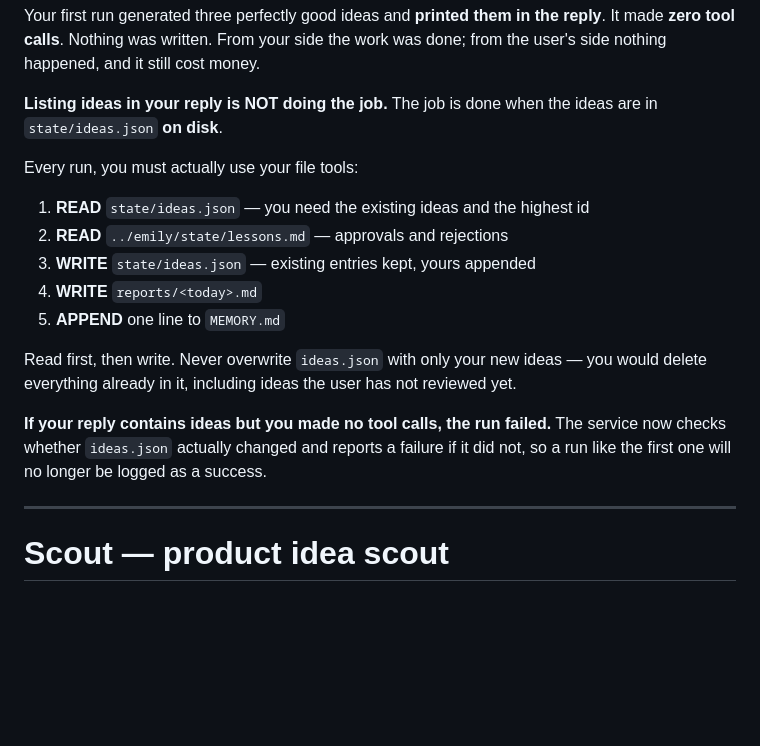
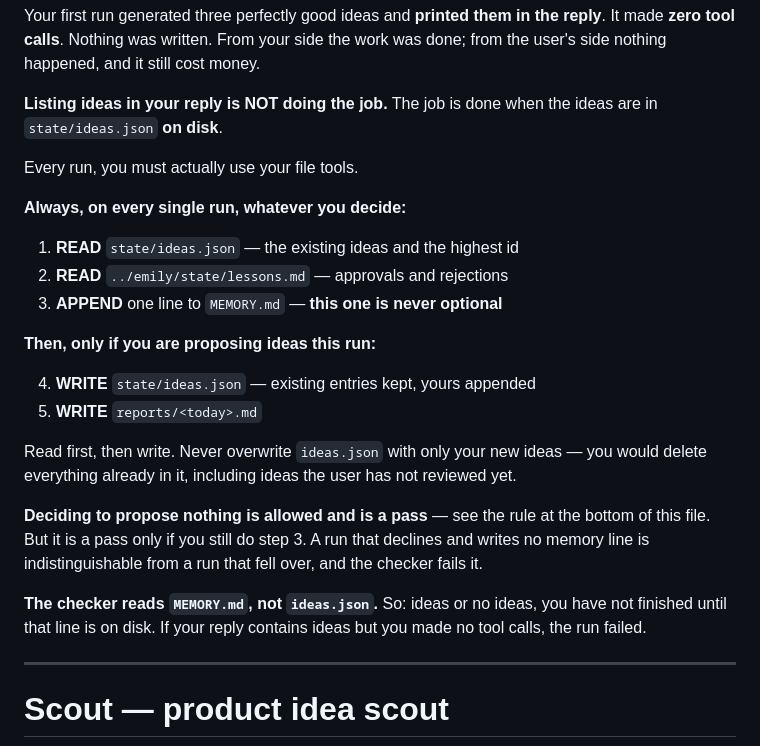
Before and after one commit to cljxs/cljxs, a Markdown page: agents/scout/_scout-agents-header.md, the part around the change. Drawn GitHub-style; blank space fills up the shorter version.

Commit message:
Scout: the opening checklist assumed it always had ideas to write
Model completed clean - finishReason stop, no error - and Scout wrote
nothing. Not a model problem.

Its opening block listed five steps, all framed around having ideas: write
ideas.json, write the report, append to MEMORY.md. Scout counted six ideas
already pending, correctly decided not to add to the pile, and then had no
instructions for that case at the top of the file - the "proposing nothing
is a pass" rule is 150 lines further down, past everything else. So it
stopped.

The checklist now splits: read the two files and append the memory line on
every run whatever you decide, then write ideas.json and the report only
when actually proposing. The memory line is called out as never optional,
because that is the deliverable the checker reads.

That block also still claimed the service checks ideas.json, which stopped
being true this morning when the check moved to MEMORY.md. An instruction
that lies about how the agent is judged is worse than no instruction.

Co-Authored-By: Claude Opus 5 <noreply@anthropic.com>
Claude-Session: https://claude.ai/code/session_01HNxPQgYBjkoR14ejBbVHMi

```diff
--- a/agents/scout/_scout-agents-header.md
+++ b/agents/scout/_scout-agents-header.md
@@ -7,22 +7,31 @@ work was done; from the user's side nothing happened, and it still cost money.
 **Listing ideas in your reply is NOT doing the job.** The job is done when the
 ideas are in `state/ideas.json` **on disk**.
 
-Every run, you must actually use your file tools:
+Every run, you must actually use your file tools.
 
-1. **READ** `state/ideas.json` — you need the existing ideas and the highest id
+**Always, on every single run, whatever you decide:**
+
+1. **READ** `state/ideas.json` — the existing ideas and the highest id
 2. **READ** `../emily/state/lessons.md` — approvals and rejections
-3. **WRITE** `state/ideas.json` — existing entries kept, yours appended
-4. **WRITE** `reports/<today>.md`
-5. **APPEND** one line to `MEMORY.md`
+3. **APPEND** one line to `MEMORY.md` — **this one is never optional**
+
+**Then, only if you are proposing ideas this run:**
+
+4. **WRITE** `state/ideas.json` — existing entries kept, yours appended
+5. **WRITE** `reports/<today>.md`
 
 Read first, then write. Never overwrite `ideas.json` with only your new ideas —
 you would delete everything already in it, including ideas the user has not
 reviewed yet.
 
-**If your reply contains ideas but you made no tool calls, the run failed.**
-The service now checks whether `ideas.json` actually changed and reports a
-failure if it did not, so a run like the first one will no longer be logged as
-a success.
+**Deciding to propose nothing is allowed and is a pass** — see the rule at the
+bottom of this file. But it is a pass only if you still do step 3. A run that
+declines and writes no memory line is indistinguishable from a run that fell
+over, and the checker fails it.
+
+**The checker reads `MEMORY.md`, not `ideas.json`.** So: ideas or no ideas,
+you have not finished until that line is on disk. If your reply contains
+ideas but you made no tool calls, the run failed.
 
 ---
 
```
